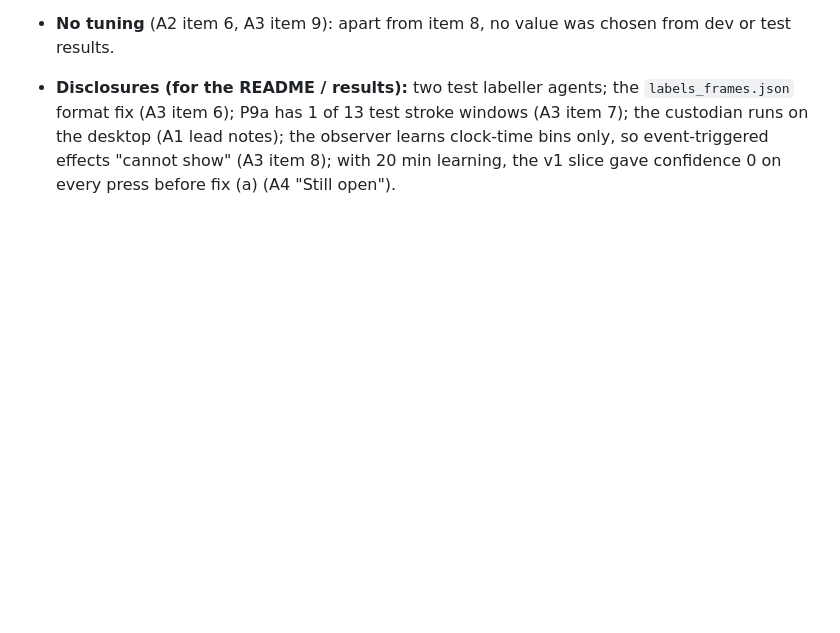
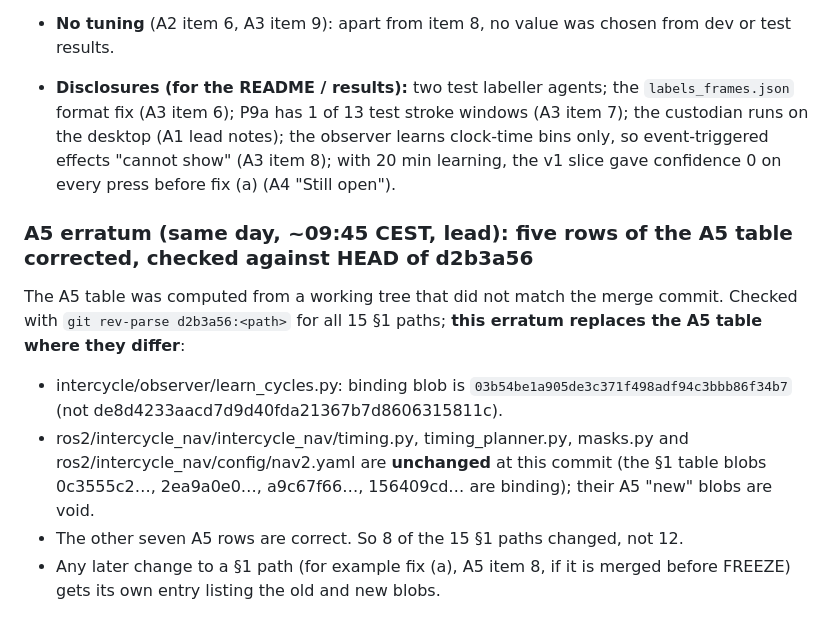
Before and after one commit to Alexanderis1/intercycle, a Markdown page: prereg/AMENDMENTS.md, the part around the change. Drawn GitHub-style; blank space fills up the shorter version.

Commit message:
prereg: A5 erratum (learn_cycles blob; four §1 paths unchanged), checked against the merge commit
Co-Authored-By: Claude Opus 5.5 (1M context) <noreply@anthropic.com>
Claude-Session: https://claude.ai/code/session_01QoWLnKcpT3c1QC8qHajGrY

```diff
--- a/prereg/AMENDMENTS.md
+++ b/prereg/AMENDMENTS.md
@@ -307,3 +307,16 @@ Lane notes under A2 item 4 and the split freeze (lane RC-freeze-fix1):
   item 6); P9a has 1 of 13 test stroke windows (A3 item 7); the custodian runs on the desktop (A1 lead notes); the
   observer learns clock-time bins only, so event-triggered effects "cannot show" (A3 item 8); with 20 min learning,
   the v1 slice gave confidence 0 on every press before fix (a) (A4 "Still open").
+
+### A5 erratum (same day, ~09:45 CEST, lead): five rows of the A5 table corrected, checked against HEAD of d2b3a56
+
+The A5 table was computed from a working tree that did not match the merge commit. Checked with
+`git rev-parse d2b3a56:<path>` for all 15 §1 paths; **this erratum replaces the A5 table where they differ**:
+
+- intercycle/observer/learn_cycles.py: binding blob is `03b54be1a905de3c371f498adf94c3bbb86f34b7` (not de8d4233aacd7d9d40fda21367b7d8606315811c).
+- ros2/intercycle_nav/intercycle_nav/timing.py, timing_planner.py, masks.py and ros2/intercycle_nav/config/nav2.yaml
+  are **unchanged** at this commit (the §1 table blobs 0c3555c2…, 2ea9a0e0…, a9c67f66…, 156409cd… are binding);
+  their A5 "new" blobs are void.
+- The other seven A5 rows are correct. So 8 of the 15 §1 paths changed, not 12.
+- Any later change to a §1 path (for example fix (a), A5 item 8, if it is merged before FREEZE) gets its own entry
+  listing the old and new blobs.
```
